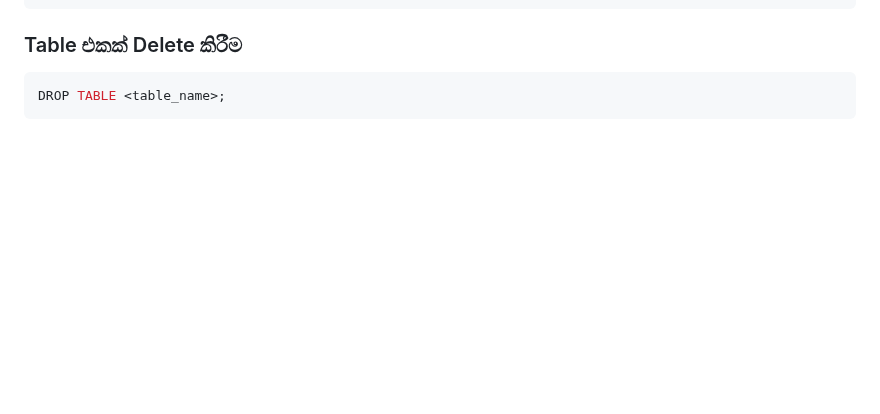
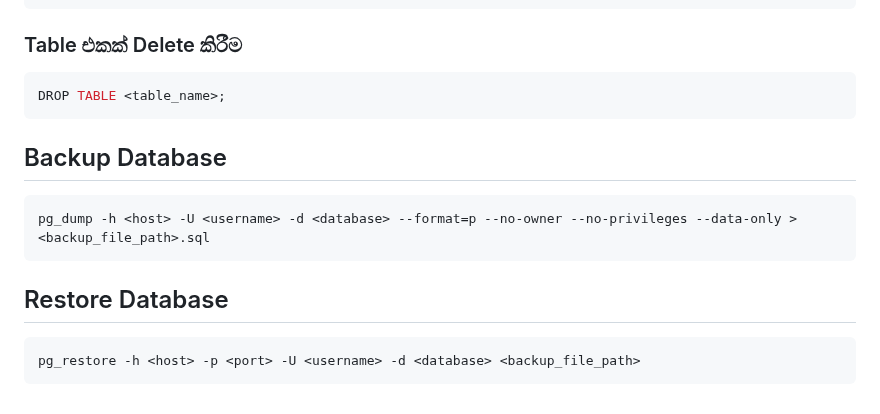
Before and after one commit to y-developer/docs, a Markdown page: databases/postgresql.md, the part around the change. Drawn GitHub-style; blank space fills up the shorter version.

````diff
--- a/databases/postgresql.md
+++ b/databases/postgresql.md
@@ -113,3 +113,13 @@ SELECT * FROM <table_name>;
 ```bash
 DROP TABLE <table_name>;
 ```
+
+## Backup Database
+```bash
+pg_dump -h <host> -U <username> -d <database> --format=p --no-owner --no-privileges --data-only > <backup_file_path>.sql
+```
+
+## Restore Database
+```bash
+pg_restore -h <host> -p <port> -U <username> -d <database> <backup_file_path>
+```
````
